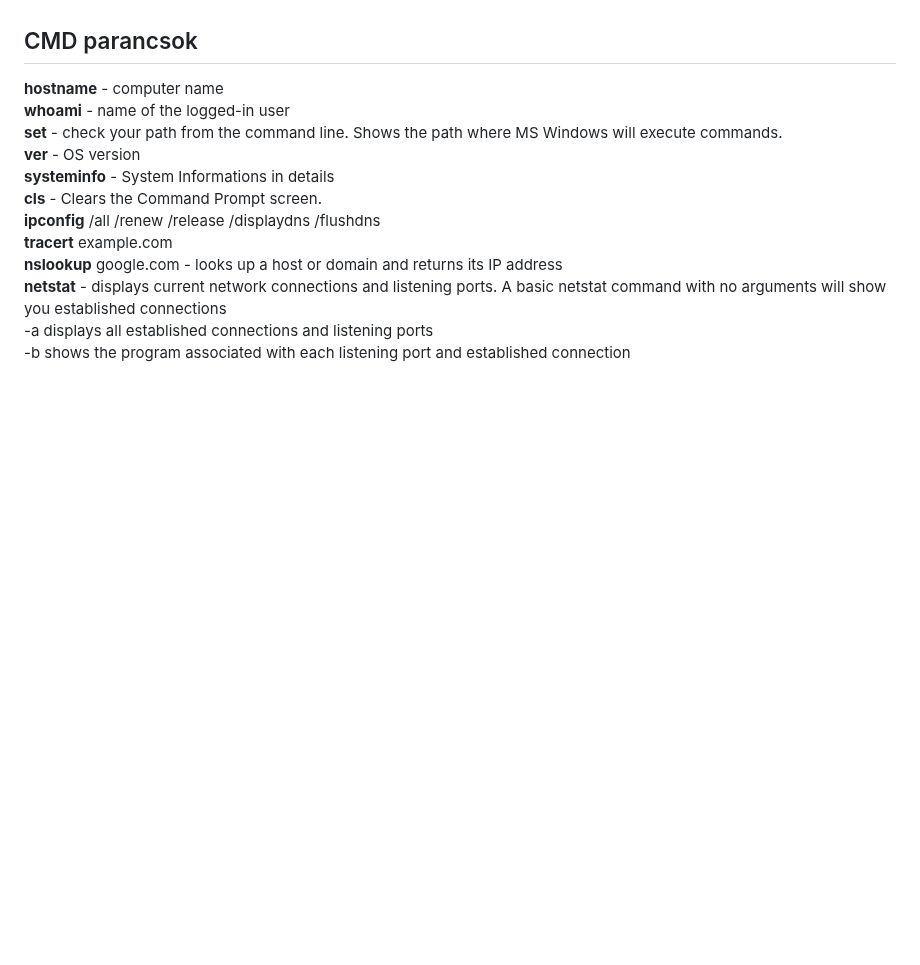
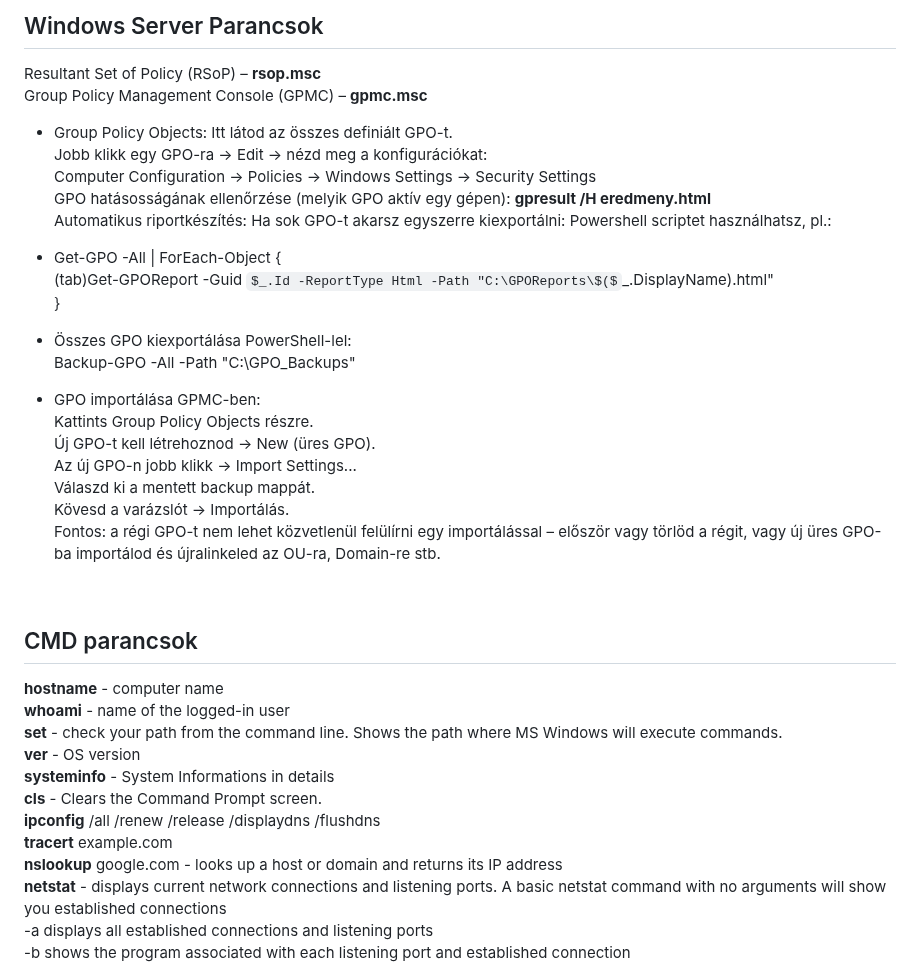
Before and after one commit to klicskoktm/klicskoktm.github.io, a Markdown page: windows.md, the part around one of its changes. GitHub-like rendering; some formulas as TeX source; blank space fills up the shorter version.

```diff
--- a/windows.md
+++ b/windows.md
@@ -60,4 +64,27 @@ Az ütemezett feladatok meghatározása <br>
 
+## Windows Server Parancsok
+
+Resultant Set of Policy (RSoP) – **rsop.msc** <br>
+Group Policy Management Console (GPMC) – **gpmc.msc** <br>
+ - Group Policy Objects: Itt látod az összes definiált GPO-t.<br>
+Jobb klikk egy GPO-ra → Edit → nézd meg a konfigurációkat:<br>
+Computer Configuration → Policies → Windows Settings → Security Settings<br>
+GPO hatásosságának ellenőrzése (melyik GPO aktív egy gépen): **gpresult /H eredmeny.html**<br>
+Automatikus riportkészítés: Ha sok GPO-t akarsz egyszerre kiexportálni: Powershell scriptet használhatsz, pl.:<br>
+
+ - Get-GPO -All | ForEach-Object {<br>
+    (tab)Get-GPOReport -Guid $_.Id -ReportType Html -Path "C:\GPOReports\$($_.DisplayName).html"<br>
+}<br>
+- Összes GPO kiexportálása PowerShell-lel:<br>
+Backup-GPO -All -Path "C:\GPO_Backups"<br>
+- GPO importálása GPMC-ben: <br>
+Kattints Group Policy Objects részre.<br>
+Új GPO-t kell létrehoznod → New (üres GPO).<br>
+Az új GPO-n jobb klikk → Import Settings...<br>
+Válaszd ki a mentett backup mappát.<br>
+Kövesd a varázslót → Importálás.<br>
+Fontos: a régi GPO-t nem lehet közvetlenül felülírni egy importálással – először vagy törlöd a régit, vagy új üres GPO-ba importálod és újralinkeled az OU-ra, Domain-re stb.<br>
+<br>
 
 ## CMD parancsok
 
```
Also changed, not shown: other parts of windows.md (+22 -17 lines).
